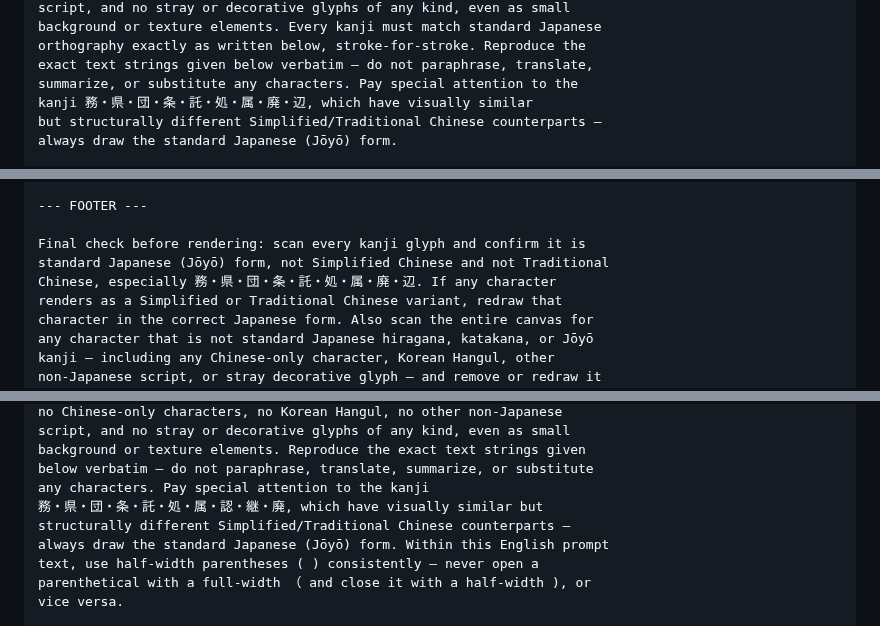
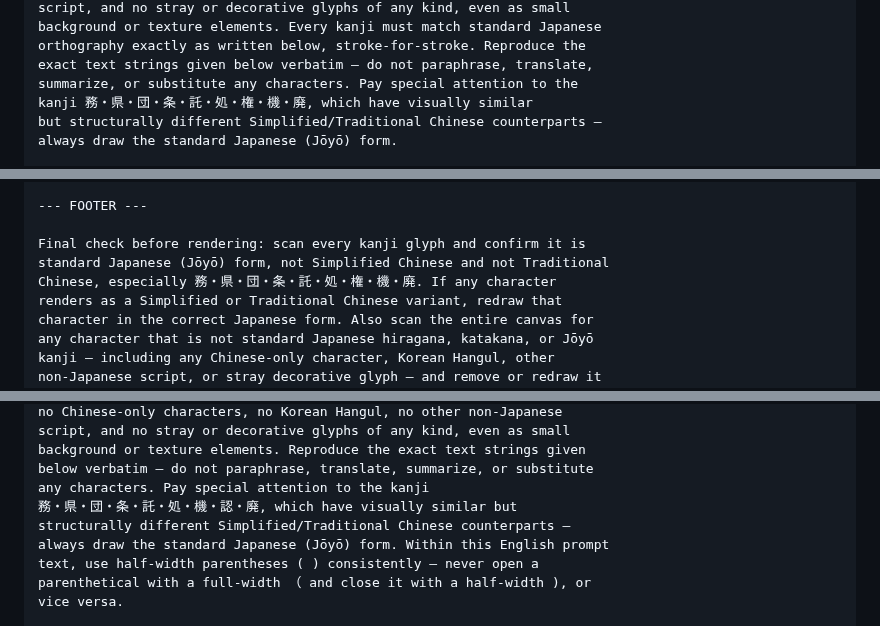
Before and after one commit to ThREE100/gyosei-kakomon, a Markdown page: note-articles/r6-mondai/q22-jichitai-jimu.md, 3 parts joined by grey strips. Drawn GitHub-style.

```diff
--- a/note-articles/r6-mondai/q22-jichitai-jimu.md
+++ b/note-articles/r6-mondai/q22-jichitai-jimu.md
@@ -146,7 +146,7 @@ background or texture elements. Every kanji must match standard Japanese
 orthography exactly as written below, stroke-for-stroke. Reproduce the
 exact text strings given below verbatim — do not paraphrase, translate,
 summarize, or substitute any characters. Pay special attention to the
-kanji 務・県・団・条・託・処・属・廃・辺, which have visually similar
+kanji 務・県・団・条・託・処・権・機・廃, which have visually similar
 but structurally different Simplified/Traditional Chinese counterparts —
 always draw the standard Japanese (Jōyō) form.
 
@@ -239,7 +239,7 @@ characters):
 
 Final check before rendering: scan every kanji glyph and confirm it is
 standard Japanese (Jōyō) form, not Simplified Chinese and not Traditional
-Chinese, especially 務・県・団・条・託・処・属・廃・辺. If any character
+Chinese, especially 務・県・団・条・託・処・権・機・廃. If any character
 renders as a Simplified or Traditional Chinese variant, redraw that
 character in the correct Japanese form. Also scan the entire canvas for
 any character that is not standard Japanese hiragana, katakana, or Jōyō
@@ -314,7 +314,7 @@ script, and no stray or decorative glyphs of any kind, even as small
 background or texture elements. Reproduce the exact text strings given
 below verbatim — do not paraphrase, translate, summarize, or substitute
 any characters. Pay special attention to the kanji
-務・県・団・条・託・処・属・認・継・廃, which have visually similar but
+務・県・団・条・託・処・機・認・廃, which have visually similar but
 structurally different Simplified/Traditional Chinese counterparts —
 always draw the standard Japanese (Jōyō) form. Within this English prompt
 text, use half-width parentheses ( ) consistently — never open a
```
Also changed, not shown: other parts of note-articles/r6-mondai/q22-jichitai-jimu.md (+1 -1 lines), note-articles/r6-mondai/q27-shissou-no-senkoku.md (added, +457 -0 lines).
